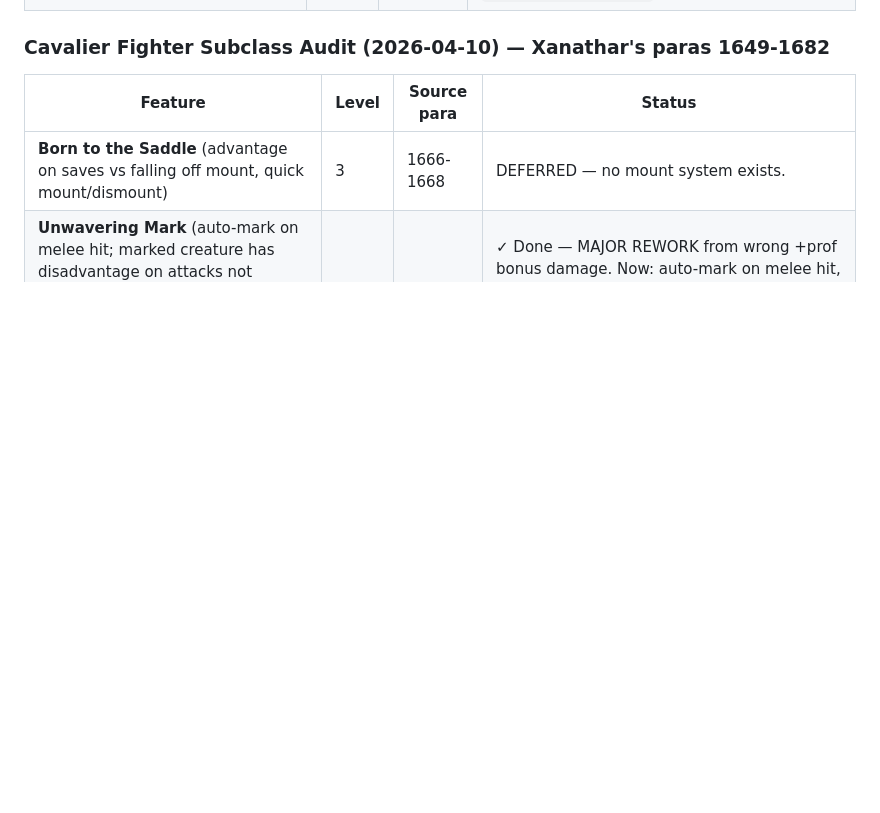
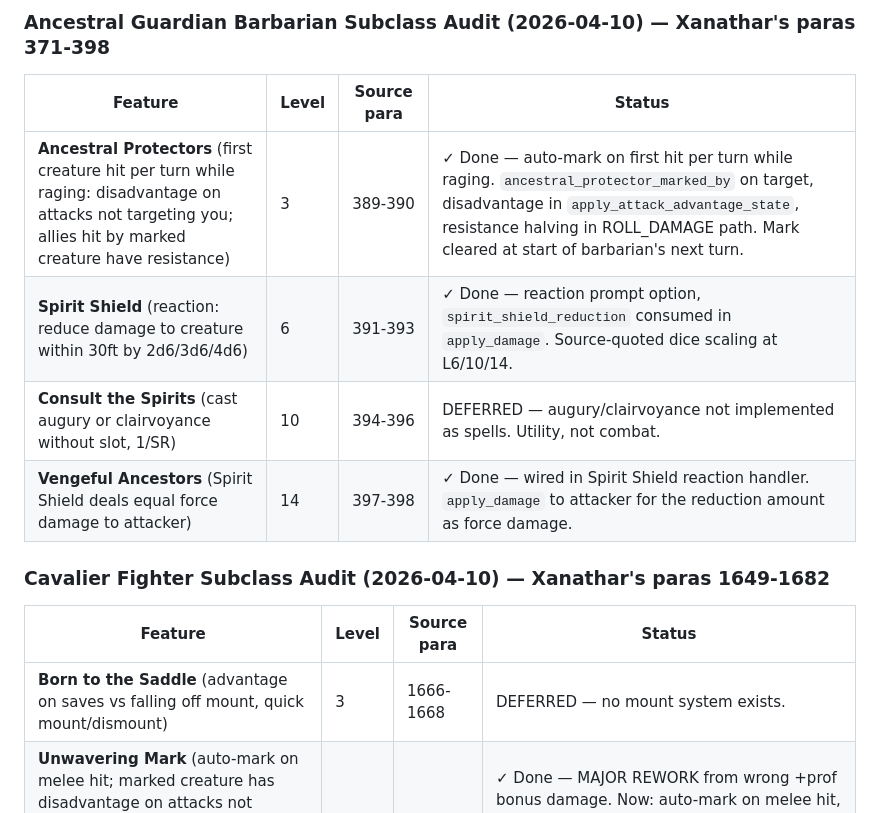
Before and after one commit to ArizonaDad/Dungeon-Legends, a Markdown page: TODO_SOURCE_ACCURACY.md, the part around one of its changes. Drawn GitHub-style; blank space fills up the shorter version.

```diff
--- a/TODO_SOURCE_ACCURACY.md
+++ b/TODO_SOURCE_ACCURACY.md
@@ -541,3 +563,12 @@ Audited against Basic Rules 2024 paras 4052-4445 (full Druid class entry).
+### Ancestral Guardian Barbarian Subclass Audit (2026-04-10) — Xanathar's paras 371-398
+
+| Feature | Level | Source para | Status |
+|---------|-------|-------------|--------|
+| **Ancestral Protectors** (first creature hit per turn while raging: disadvantage on attacks not targeting you; allies hit by marked creature have resistance) | 3 | 389-390 | ✓ Done — auto-mark on first hit per turn while raging. `ancestral_protector_marked_by` on target, disadvantage in `apply_attack_advantage_state`, resistance halving in ROLL_DAMAGE path. Mark cleared at start of barbarian's next turn. |
+| **Spirit Shield** (reaction: reduce damage to creature within 30ft by 2d6/3d6/4d6) | 6 | 391-393 | ✓ Done — reaction prompt option, `spirit_shield_reduction` consumed in `apply_damage`. Source-quoted dice scaling at L6/10/14. |
+| **Consult the Spirits** (cast augury or clairvoyance without slot, 1/SR) | 10 | 394-396 | DEFERRED — augury/clairvoyance not implemented as spells. Utility, not combat. |
+| **Vengeful Ancestors** (Spirit Shield deals equal force damage to attacker) | 14 | 397-398 | ✓ Done — wired in Spirit Shield reaction handler. `apply_damage` to attacker for the reduction amount as force damage. |
+
 ### Cavalier Fighter Subclass Audit (2026-04-10) — Xanathar's paras 1649-1682
 
 | Feature | Level | Source para | Status |
```
Also changed, not shown: other parts of TODO_SOURCE_ACCURACY.md (+22 -0 lines).
